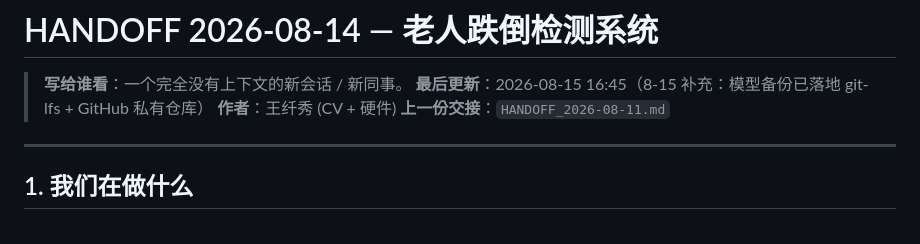
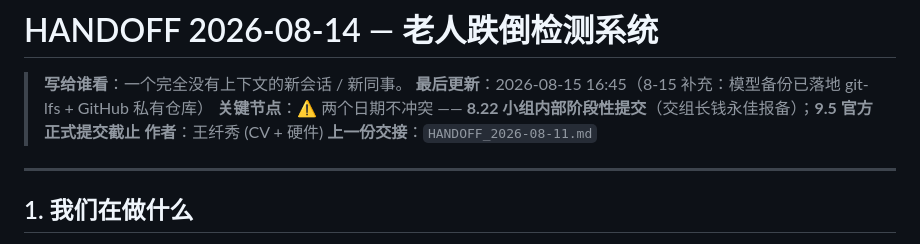
Before and after one commit to XianxiuWang/elder-fall-detection, a Markdown page: 交接文档/HANDOFF_2026-08-14.md, the part around the change. Rendered like a GitHub page.

Commit message:
docs: 澄清关键节点（8.22 小组内部提交 / 9.5 官方截止）

```diff
--- a/交接文档/HANDOFF_2026-08-14.md
+++ b/交接文档/HANDOFF_2026-08-14.md
@@ -2,6 +2,7 @@
 
 > **写给谁看**：一个完全没有上下文的新会话 / 新同事。
 > **最后更新**：2026-08-15 16:45（8-15 补充：模型备份已落地 git-lfs + GitHub 私有仓库）
+> **关键节点**：⚠️ 两个日期不冲突 —— **8.22 小组内部阶段性提交**（交组长钱永佳报备）；**9.5 官方正式提交截止**
 > **作者**：王纤秀 (CV + 硬件)
 > **上一份交接**：`HANDOFF_2026-08-11.md`
 
```
